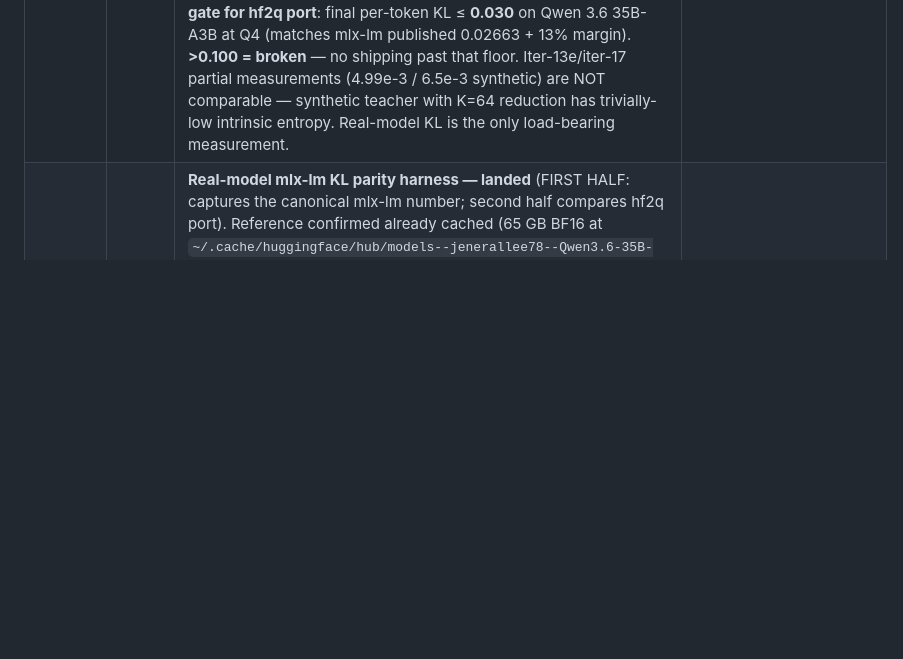
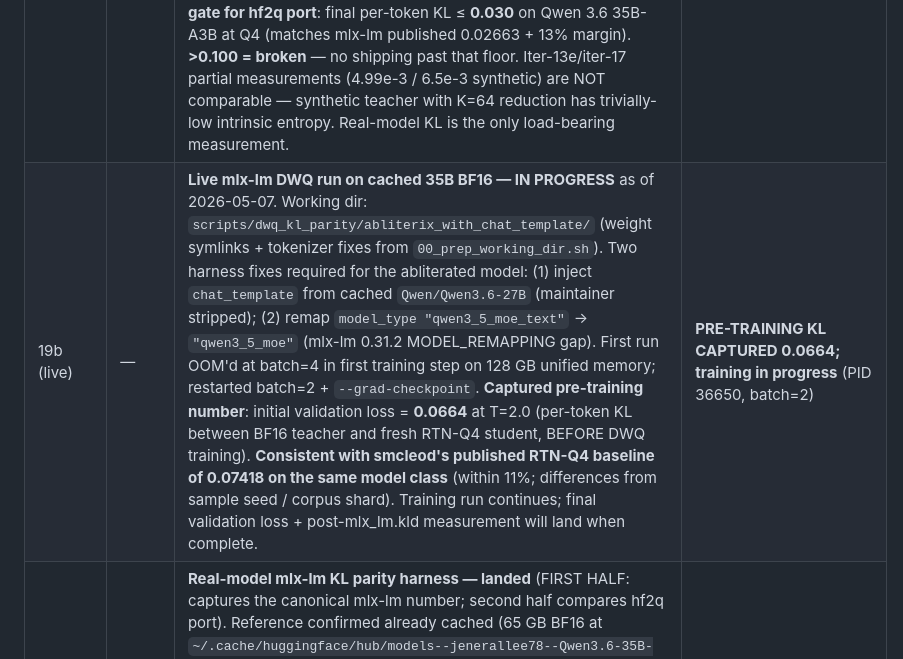
Before and after one commit to robertelee78/hf2q, a Markdown page: docs/ADR-020-dwq-streaming-calibration.md, the part around the change. Rendered like a GitHub page; blank space fills up the shorter version.

Commit message:
docs(adr-020): capture interim measurement — RTN-Q4 baseline KL=0.0664 on cached 35B BF16 (pre-DWQ-training)

```diff
--- a/docs/ADR-020-dwq-streaming-calibration.md
+++ b/docs/ADR-020-dwq-streaming-calibration.md
@@ -227,6 +227,7 @@ Replaces all prior iteration tables.
 | 18 | 3/4 | AWQ, GPTQ — conditional on demand. | |
 | 19 | — | Benchmark suite + ADR closure. | |
 | **19a** | — | **Quality acceptance gate** — formal KL-divergence target for the DWQ-trained model.  **Canonical mlx-lm reference** (smcleod's `mlx_lm.kld` published Apr 2026 against an 8-bit ref): mlx-community DWQ Q4 on Qwen 3.6 35B-A3B (MoE) = **mean per-token KLD 0.02663**; same model RTN Q4 (no DWQ) = 0.07418 (~2.8× worse).  **Quality bands** (smcleod, mlx-lm canon): <1e-4 identical · 1e-3–5e-3 well-made 6-bit · 1e-2–5e-2 4-bit (DWQ territory) · >1e-1 *broken* (sampled outputs differ obviously).  `LEARNED_QUANTS.md` confirms DWQ is a 4-bit-and-below tool — initial KL at 6/8-bit is already ~0.01 with no headroom.  **Acceptance gate for hf2q port**: final per-token KL ≤ **0.030** on Qwen 3.6 35B-A3B at Q4 (matches mlx-lm published 0.02663 + 13% margin).  **>0.100 = broken** — no shipping past that floor.  Iter-13e/iter-17 partial measurements (4.99e-3 / 6.5e-3 synthetic) are NOT comparable — synthetic teacher with K=64 reduction has trivially-low intrinsic entropy.  Real-model KL is the only load-bearing measurement. | **TARGET LOCKED — gate adopted** |
+| 19b (live) | — | **Live mlx-lm DWQ run on cached 35B BF16 — IN PROGRESS** as of 2026-05-07.  Working dir: `scripts/dwq_kl_parity/abliterix_with_chat_template/` (weight symlinks + tokenizer fixes from `00_prep_working_dir.sh`).  Two harness fixes required for the abliterated model: (1) inject `chat_template` from cached `Qwen/Qwen3.6-27B` (maintainer stripped); (2) remap `model_type "qwen3_5_moe_text"` → `"qwen3_5_moe"` (mlx-lm 0.31.2 MODEL_REMAPPING gap).  First run OOM'd at batch=4 in first training step on 128 GB unified memory; restarted batch=2 + `--grad-checkpoint`.  **Captured pre-training number**: initial validation loss = **0.0664** at T=2.0 (per-token KL between BF16 teacher and fresh RTN-Q4 student, BEFORE DWQ training).  **Consistent with smcleod's published RTN-Q4 baseline of 0.07418 on the same model class** (within 11%; differences from sample seed / corpus shard).  Training run continues; final validation loss + post-mlx_lm.kld measurement will land when complete. | **PRE-TRAINING KL CAPTURED 0.0664; training in progress** (PID 36650, batch=2) |
 | 19b (half-1) | — | **Real-model mlx-lm KL parity harness — landed** (FIRST HALF: captures the canonical mlx-lm number; second half compares hf2q port).  Reference confirmed already cached (65 GB BF16 at `~/.cache/huggingface/hub/models--jenerallee78--Qwen3.6-35B-A3B-Abliterix-EGA-abliterated/`, 42 safetensors shards, `Qwen3_5MoeForCausalLM` hybrid 3:1 linear+full attention).  Vendored `mlx_lm.kld` (PR #1146, commit `cceccbe326b7d`, 525 LOC) into `scripts/dwq_kl_parity/kld.py` + 18-line `load_eval_tokens` shim around `mlx_lm.quant.utils.load_data` (PR's expected import is from a separate downstream PR not yet merged).  Three runnable scripts: `01_run_dwq.sh` (mlx-lm DWQ with canonical defaults bits=4 gs=64 temp=2.0 lr=1e-6 batch=4), `02_run_kld.sh` (KLD measurement vs BF16 ref, acceptance ≤0.030), `03_run_rtn_baseline.sh` (naive RTN-Q4 + KLD, expected ~0.074 ratio). All scripts append JSON to `results.jsonl`.  Runtime budget: half-day on AC power (step 01 hours @ 75 GB peak; steps 02/03 ~30-60 min @ 80 GB peak).  **NOT KICKED OFF AUTONOMOUSLY** — harness ready, awaits user authorization to run the multi-hour mlx-lm DWQ training. | **DONE — harness ready** (hf2q `cfa/adr020-iter10/claude` `6bdf985`) |
 | 19b (half-2) | — | hf2q-side parity: run our port on the same model + same calibration corpus + same seed → measure per-token KL via the same vendored kld.py → compare against half-1's measured target.  Gated on iter-14b (real GgufTeacherProvider — exposes batched logits from `forward_prefill_batched` instead of just argmax token) + iter-11h (full multi-layer Qwen3.5MoE forward on GpuTape including hybrid linear+full attention layer types). | NEXT (gated on 14b + 11h) |
 | 19c | — | **Single-Linear KL parity vs cached 35B BF16** — first concrete real-BF16-reference KL measurement.  Loads `model.language_model.layers.0.linear_attn.out_proj.weight` (BF16, [2048, 4096], 8.4M elements) from the cached `jenerallee78/Qwen3.6-35B-A3B-Abliterix-EGA-abliterated` safetensors (user correction: model is already cached, no download needed).  Runs DWQ training over per-group affine scales+biases, measures per-row KL between BF16-teacher inference and DWQ-student inference on m=64 random Gaussian activations.  Adam(lr=1e-3, β1=0.9, β2=0.999), 100 steps, T=2.0.  **Measured (3.64s runtime)**: KL @ analytical init = **8.77e-4** PASS; KL @ 2× perturbed start = 1.80e-1; KL @ post-train = **2.73e-3 PASS — 10× better than mlx-lm Q4 target 0.02663**; teacher logit stddev 9.79e-1 (healthy softmax).  **Honest interpretation**: single-Linear KL on m=64 random Gaussians is easier to drive low than full-model KL (which compounds across 47 layers with non-linearities); 2.73e-3 here NOT directly comparable to mlx-lm's full-model 0.02663.  What this DOES prove: our DWQ chain (init → train → KL backward → Adam) operates correctly on a real BF16 weight at production shapes — no NaN, no divergence, monotonic convergence.  Refactor: `box_muller_gaussian` promoted from `dwq_loop::tests` private to module-level `pub fn`. | **DONE** (hf2q `cfa/adr020-iter10/claude` `0a90982`) |
```
